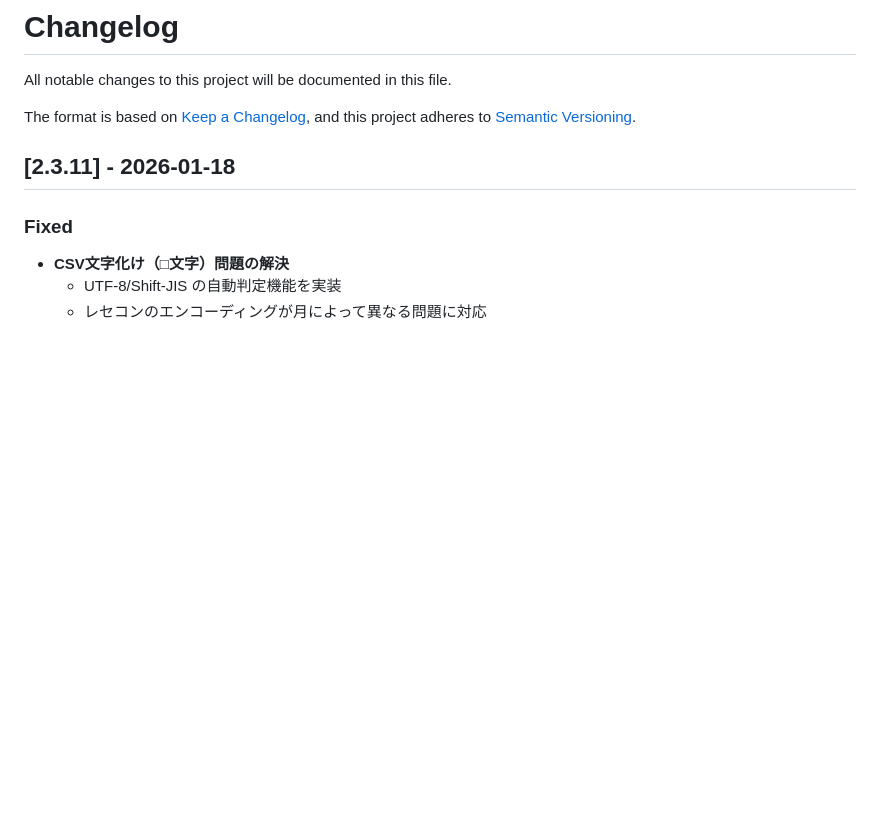
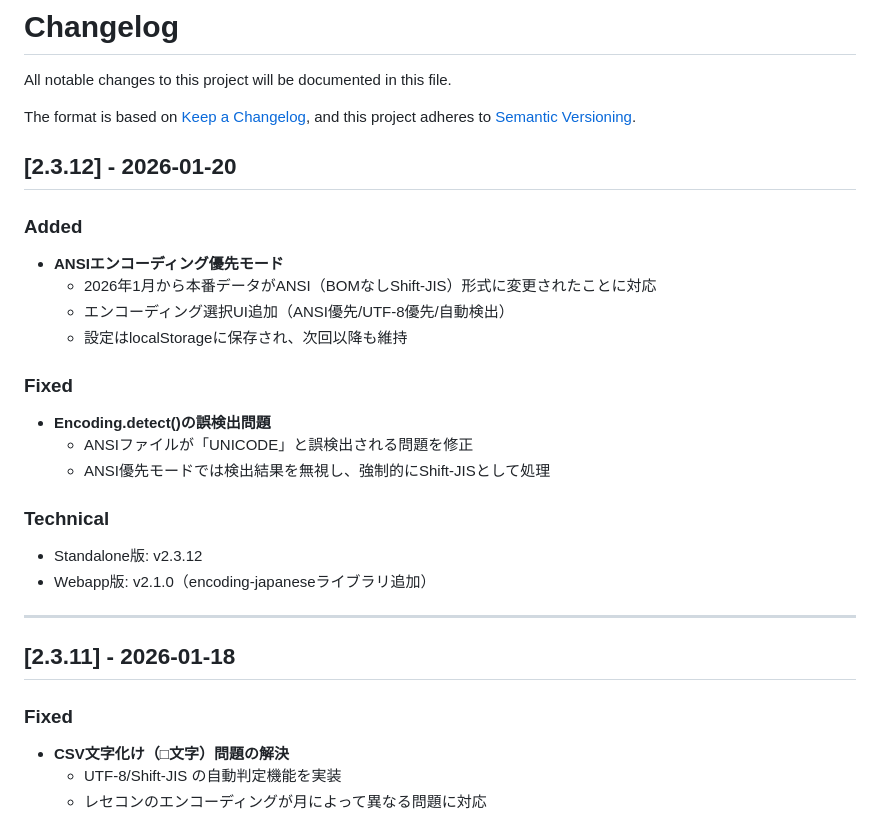
Before and after one commit to Sekine53629/welfare-dispensing-invoice-generator, a Markdown page: CHANGELOG.md, the part around the change. GitHub-like rendering; blank space fills up the shorter version.

```diff
--- a/CHANGELOG.md
+++ b/CHANGELOG.md
@@ -4,6 +4,25 @@ All notable changes to this project will be documented in this file.
 
 The format is based on [Keep a Changelog](https://keepachangelog.com/en/1.0.0/),
 and this project adheres to [Semantic Versioning](https://semver.org/spec/v2.0.0.html).
+
+## [2.3.12] - 2026-01-20
+
+### Added
+- **ANSIエンコーディング優先モード**
+  - 2026年1月から本番データがANSI（BOMなしShift-JIS）形式に変更されたことに対応
+  - エンコーディング選択UI追加（ANSI優先/UTF-8優先/自動検出）
+  - 設定はlocalStorageに保存され、次回以降も維持
+
+### Fixed
+- **Encoding.detect()の誤検出問題**
+  - ANSIファイルが「UNICODE」と誤検出される問題を修正
+  - ANSI優先モードでは検出結果を無視し、強制的にShift-JISとして処理
+
+### Technical
+- Standalone版: v2.3.12
+- Webapp版: v2.1.0（encoding-japaneseライブラリ追加）
+
+---
 
 ## [2.3.11] - 2026-01-18
 
```
Also changed, not shown: README.md (+19 -1 lines).
